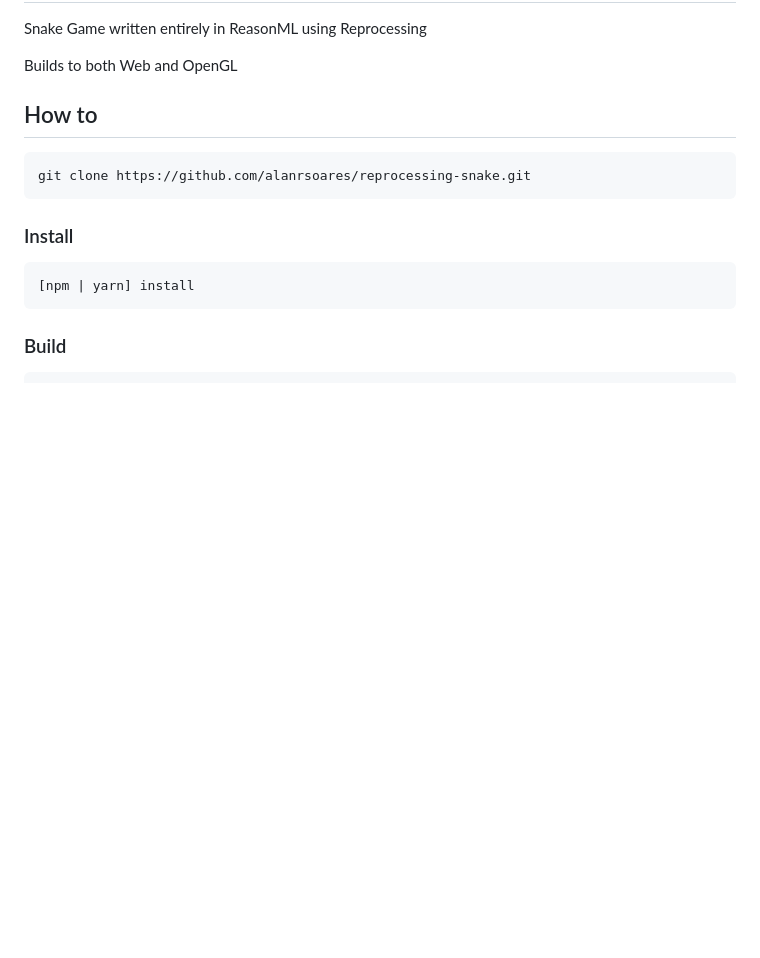
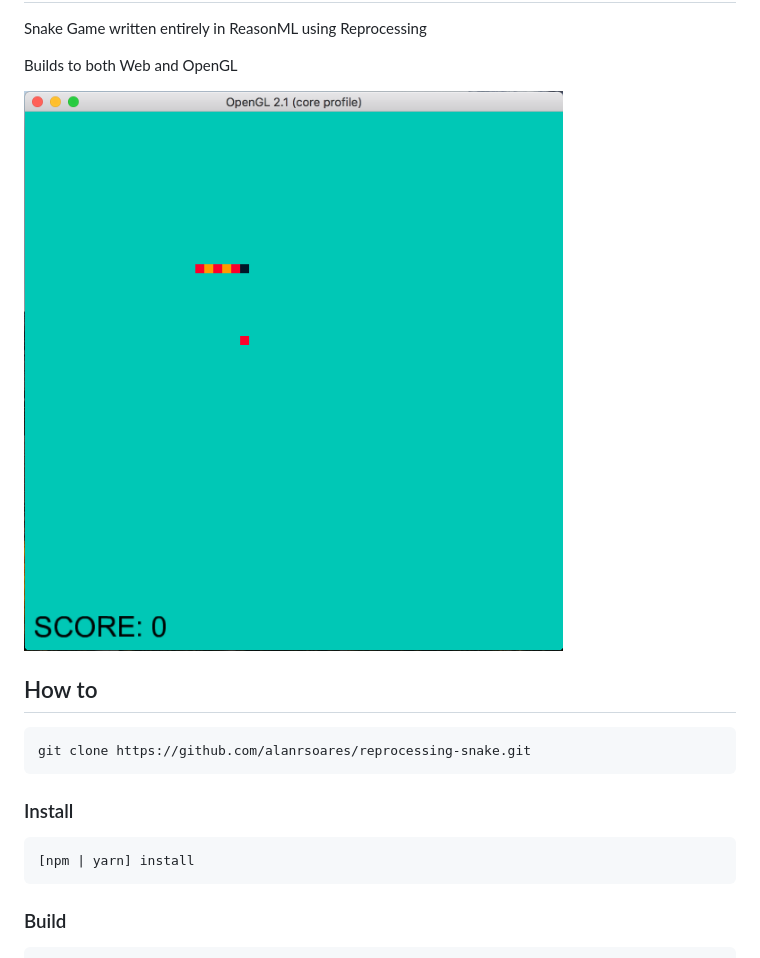
Before and after one commit to alanrsoares/reprocessing-snake, a Markdown page: README.md, the part around the change. GitHub-like rendering; pictures changed too: assets/screenshot.png (added); blank space fills up the shorter version.

Commit message:
add screenshot

````diff
--- a/README.md
+++ b/README.md
@@ -4,6 +4,8 @@ Reprocessing Snake
 Snake Game written entirely in ReasonML using Reprocessing
 
 Builds to both Web and OpenGL
+
+![screenshot](/assets/screenshot.png)
 
 ## How to
 ```
````
